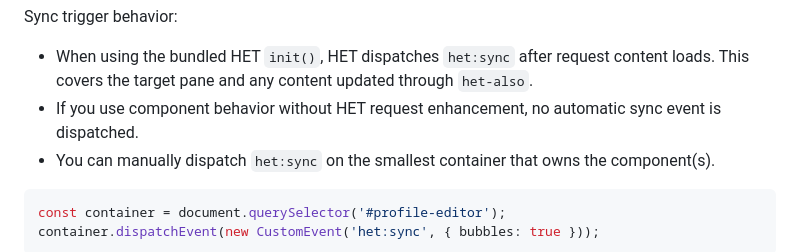
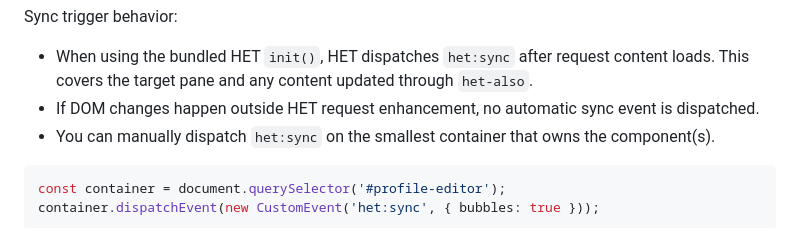
Before and after one commit to iantonge/html-enhancement-toolkit, a Markdown page: README.md, the part around the change. Drawn GitHub-style.

Commit message:
README: remove isolated component implication

````diff
--- a/README.md
+++ b/README.md
@@ -518,7 +518,7 @@ Do not initialize an acquired signal manually in `setup`, import a signal with t
 
 Sync trigger behavior:
 - When using the bundled HET `init()`, HET dispatches `het:sync` after request content loads. This covers the target pane and any content updated through `het-also`.
-- If you use component behavior without HET request enhancement, no automatic sync event is dispatched.
+- If DOM changes happen outside HET request enhancement, no automatic sync event is dispatched.
 - You can manually dispatch `het:sync` on the smallest container that owns the component(s).
 
 ```js
````
